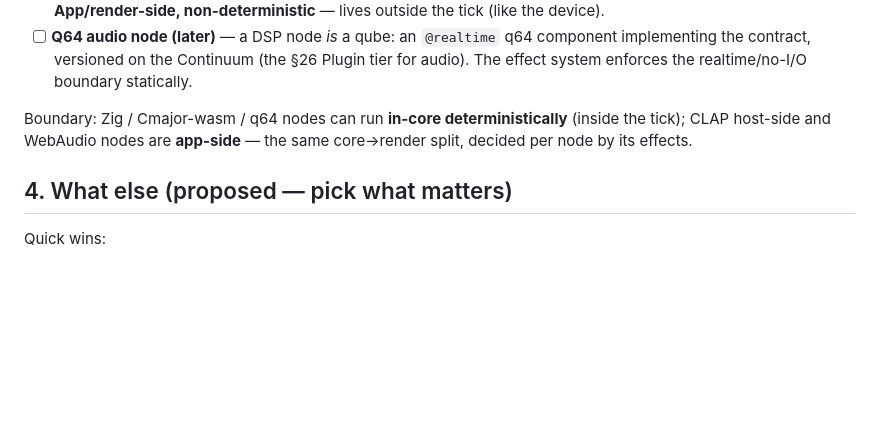
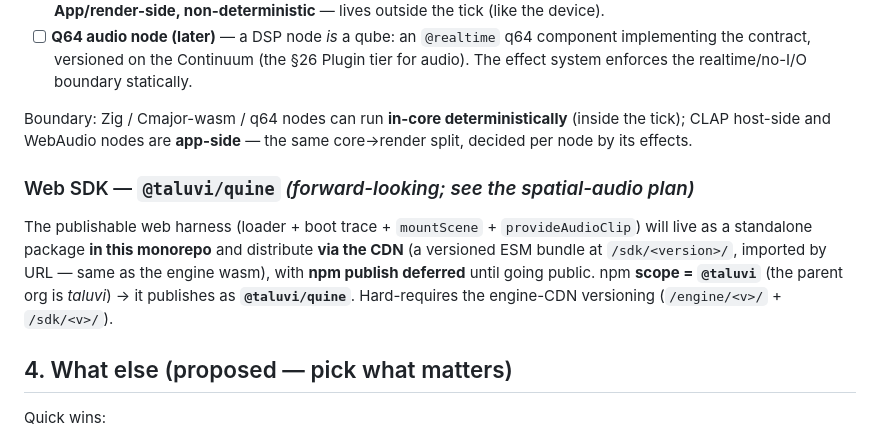
Before and after one commit to qubeworlds/quine, a Markdown page: docs/TODO.md, the part around the change. Drawn GitHub-style; blank space fills up the shorter version.

Commit message:
docs(todo): note the web SDK publishes as @taluvi/quine
Record the npm scope for the planned web SDK: the parent org is taluvi, so the
harness publishes as @taluvi/quine (CDN-distributed as a versioned ESM bundle;
npm publish deferred until going public).

```diff
--- a/docs/TODO.md
+++ b/docs/TODO.md
@@ -276,6 +276,15 @@ Boundary: Zig / Cmajor-wasm / q64 nodes can run **in-core deterministically**
 (inside the tick); CLAP host-side and WebAudio nodes are **app-side** — the same
 core→render split, decided per node by its effects.
 
+### Web SDK — `@taluvi/quine` *(forward-looking; see the spatial-audio plan)*
+
+The publishable web harness (loader + boot trace + `mountScene` + `provideAudioClip`)
+will live as a standalone package **in this monorepo** and distribute **via the CDN**
+(a versioned ESM bundle at `/sdk/<version>/`, imported by URL — same as the engine
+wasm), with **npm publish deferred** until going public. npm **scope = `@taluvi`**
+(the parent org is *taluvi*) → it publishes as **`@taluvi/quine`**. Hard-requires the
+engine-CDN versioning (`/engine/<v>/` + `/sdk/<v>/`).
+
 ## 4. What else (proposed — pick what matters)
 
 Quick wins:
```
